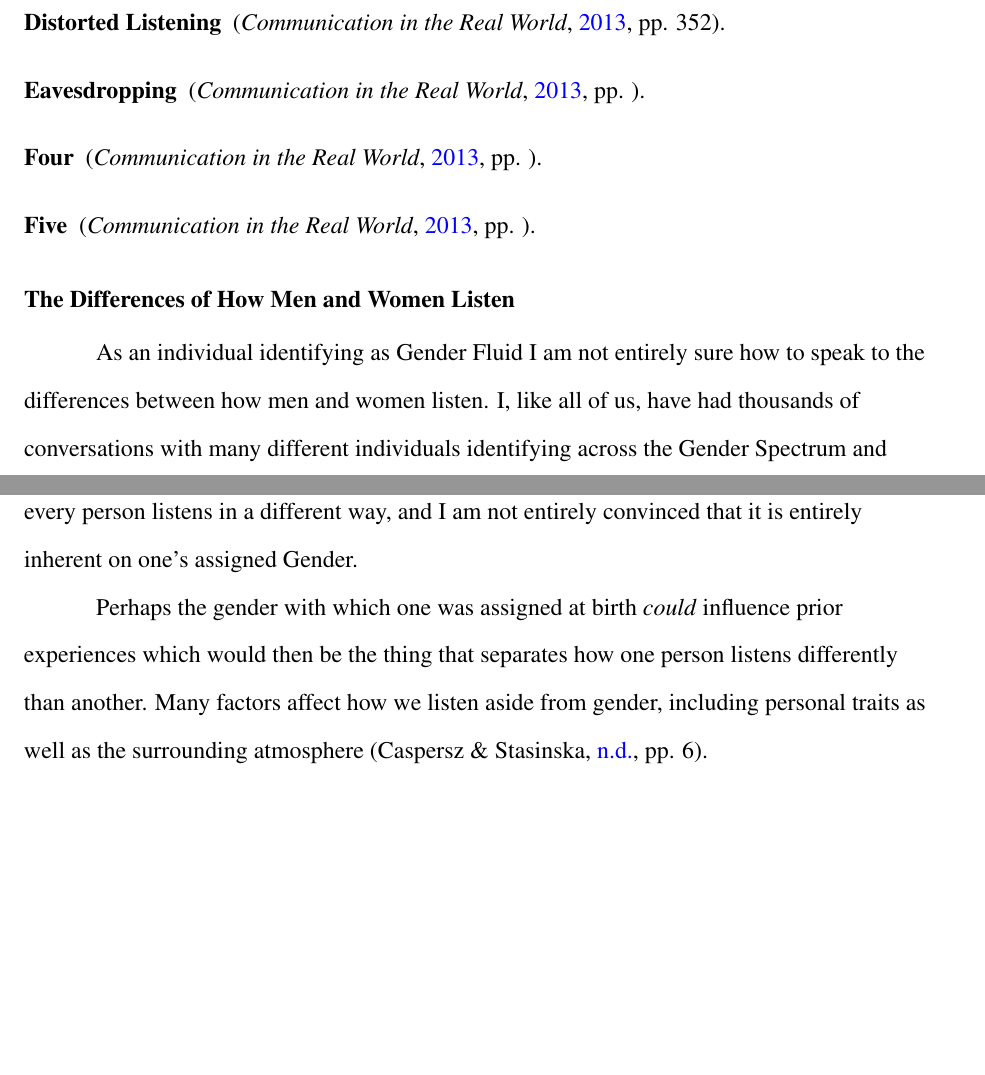
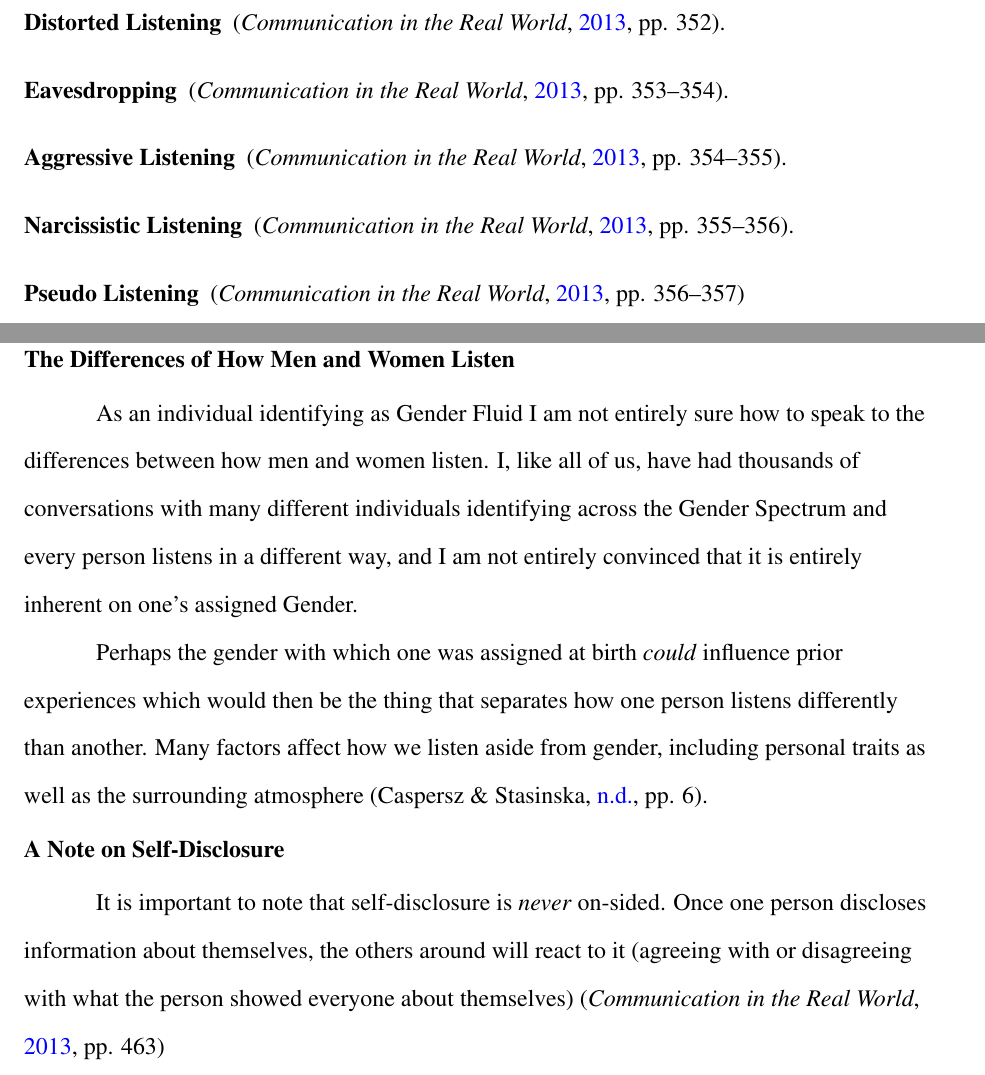
Before and after one commit to ashellwig/COM120_M3D1, a LaTeX paper (main.tex): two parts of pages 5 and 6 of 8, joined at a grey line, cut so that both start at the same text, the shorter picture padded with empty space. Compiled offline with pdfLaTeX.

Commit message:
additions to initial post

```diff
--- a/main.tex
+++ b/main.tex
@@ -198,11 +198,13 @@
             \item[Distorted Listening]
               \parencite[pp. 352]{noauthor_communication_2013}.
             \item[Eavesdropping]
-              \parencite[pp. ]{noauthor_communication_2013}.
-            \item[Four]
-              \parencite[pp. ]{noauthor_communication_2013}.
-            \item[Five]
-              \parencite[pp. ]{noauthor_communication_2013}.
+              \parencite[pp. 353--354]{noauthor_communication_2013}.
+            \item[Aggressive Listening]
+              \parencite[pp. 354--355]{noauthor_communication_2013}.
+            \item[Narcissistic Listening]
+              \parencite[pp. 355--356]{noauthor_communication_2013}.
+            \item[Pseudo Listening]
+              \parencite[pp. 356--357]{noauthor_communication_2013}
           \end{description}
 
 
@@ -219,6 +221,13 @@
         how one person listens differently than another. Many factors affect
         how we listen aside from gender, including personal traits as well as
         the surrounding atmosphere \parencite[pp. 6]{caspersz_can_nodate}.
+
+    \subsection{A Note on Self-Disclosure}
+      It is important to note that self-disclosure is \textit{never} on-sided.
+        Once one person discloses information about themselves, the others
+        around will react to it (agreeing with or disagreeing with what the
+        person showed everyone about themselves)
+        \parencite[pp. 463]{noauthor_communication_2013}
 
 
   % Replies
```
